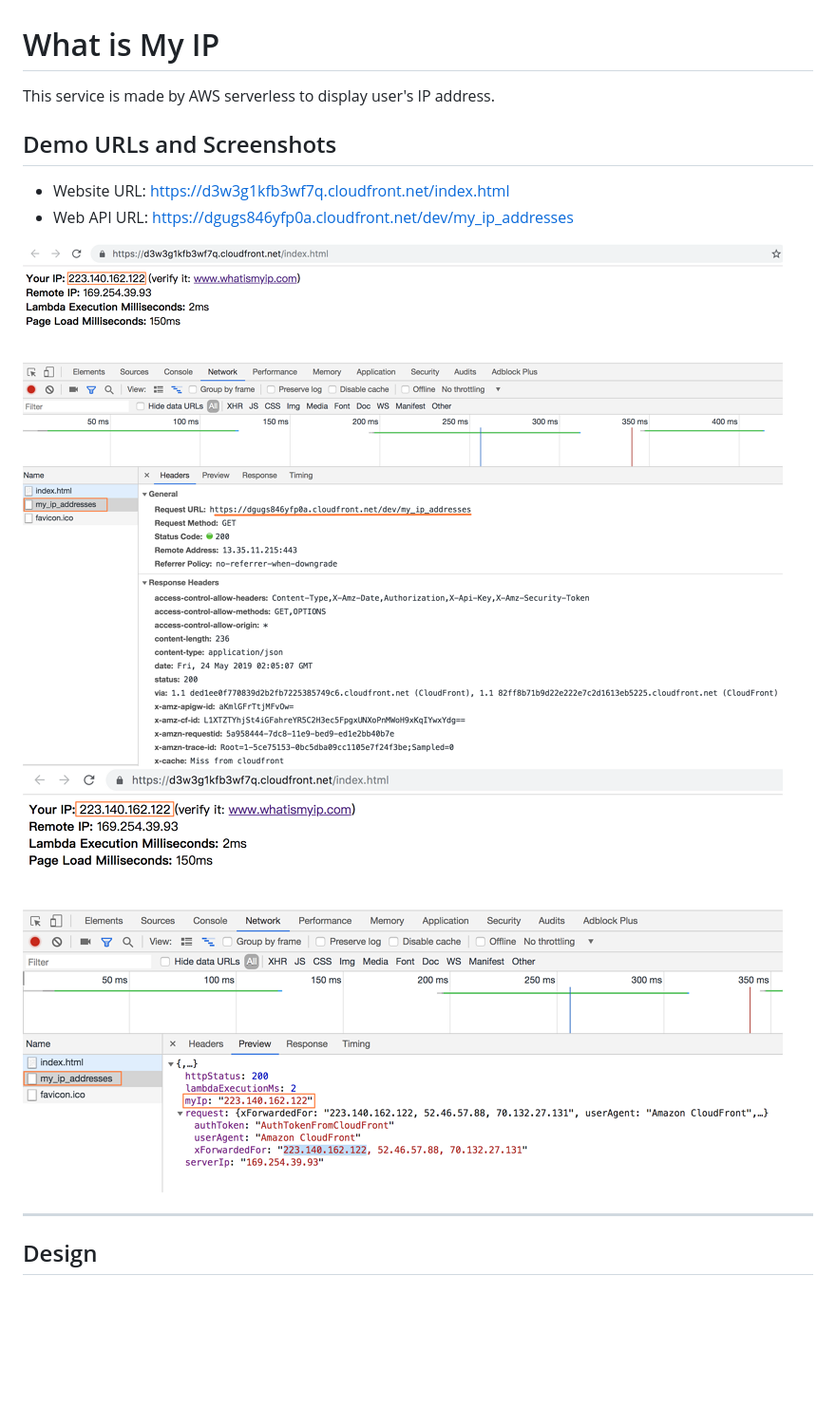
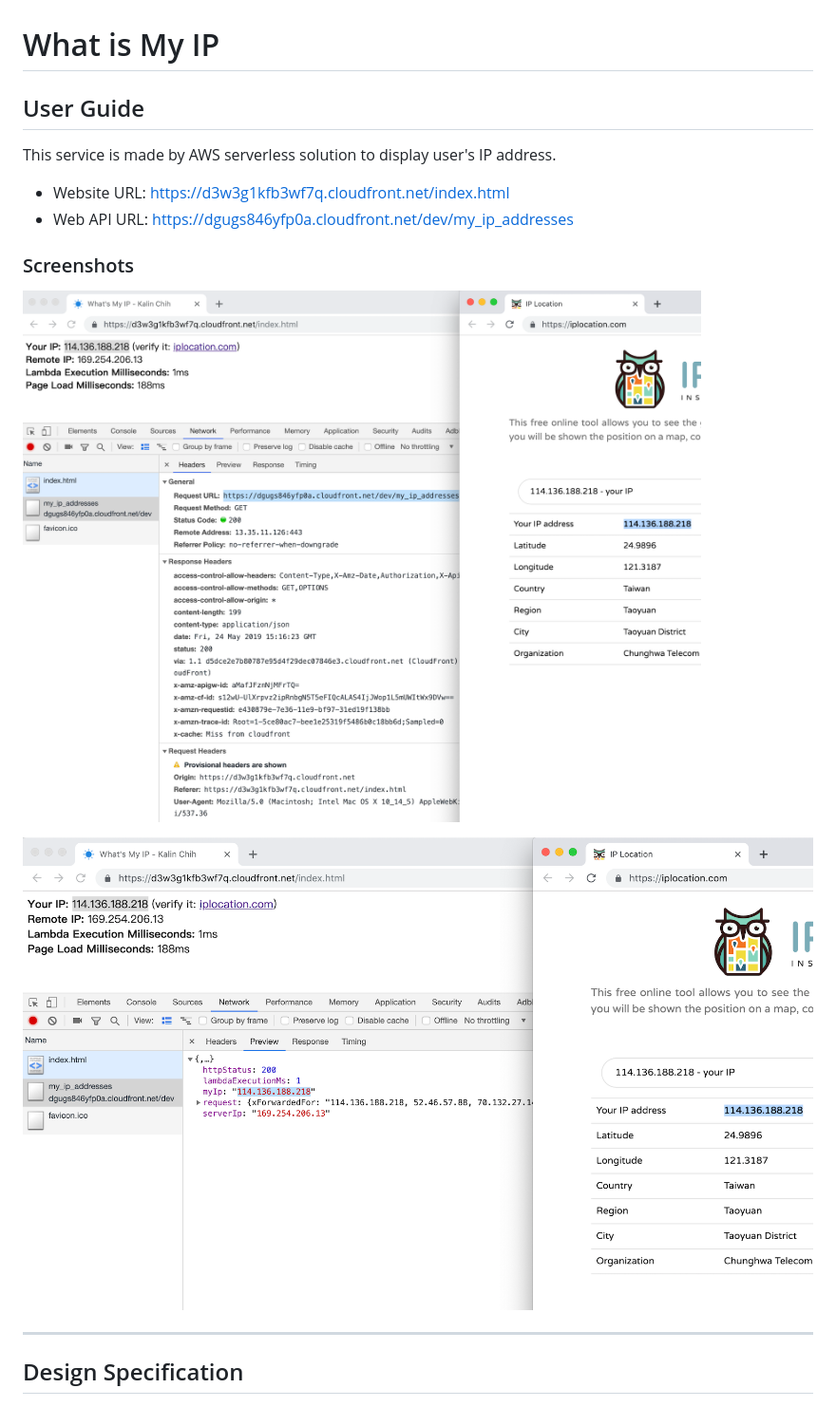
Before and after one commit to kalinchih/aws-serverless-java, a Markdown page: README.md, the part around one of its changes. Shown at 95% size. GitHub-like rendering; pictures changed too: img/screenshot-1.png, img/screenshot-2.png; blank space fills up the shorter version.

```diff
--- a/README.md
+++ b/README.md
@@ -1,17 +1,20 @@
 # What is My IP
 
-This service is made by AWS serverless to display user's IP address.
+## User Guide
 
-## Demo URLs and Screenshots
+This service is made by AWS serverless solution to display user's IP address.
 
 - Website URL: https://d3w3g1kfb3wf7q.cloudfront.net/index.html
 - Web API URL: https://dgugs846yfp0a.cloudfront.net/dev/my_ip_addresses
 
+### Screenshots
+
 ![Website & Web API](img/screenshot-1.png "Website & Web API")
+
 ![Web API response](img/screenshot-2.png "Web API response")
 
 ---
 
-## Design
+## Design Specification
 
 ![Serverless Topology](img/aws-serverless.png "Serverless Topology")
```
Also changed, not shown: other parts of README.md (+30 -15 lines), code/README.md (+5 -3 lines), 9 other files.
